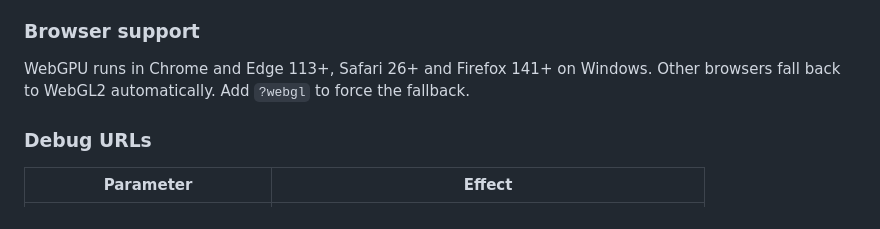
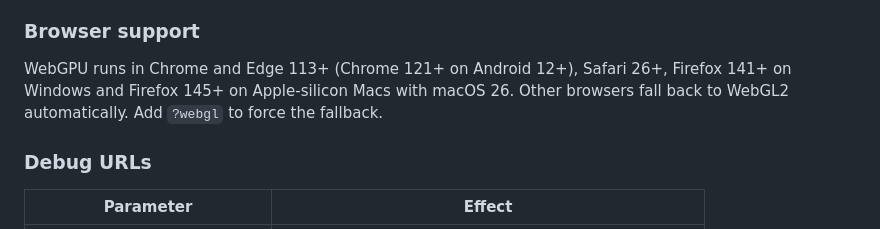
Before and after one commit to billpwchan/neon-zenith, a Markdown page: README.md, the part around the change. Rendered like a GitHub page.

Commit message:
docs: list Android Chrome and Firefox on macOS in browser support

```diff
--- a/README.md
+++ b/README.md
@@ -127,7 +127,7 @@ This needs Node 20.19+. `npm run build` writes a static site to `dist/`, which y
 
 ### Browser support
 
-WebGPU runs in Chrome and Edge 113+, Safari 26+ and Firefox 141+ on Windows. Other browsers fall back to WebGL2 automatically. Add `?webgl` to force the fallback.
+WebGPU runs in Chrome and Edge 113+ (Chrome 121+ on Android 12+), Safari 26+, Firefox 141+ on Windows and Firefox 145+ on Apple-silicon Macs with macOS 26. Other browsers fall back to WebGL2 automatically. Add `?webgl` to force the fallback.
 
 ### Debug URLs
 
```
